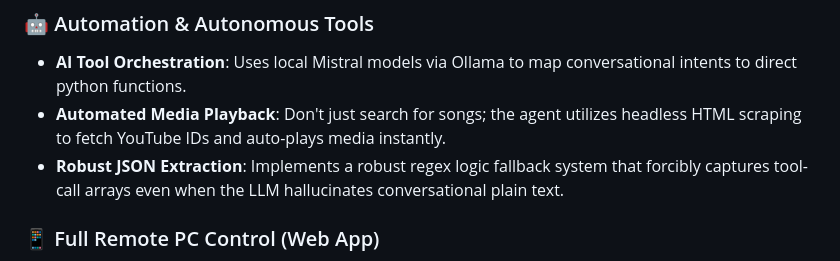
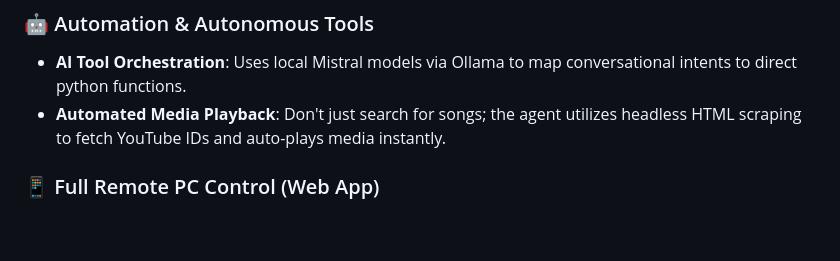
Before and after one commit to Vinayak-Sutar/mcp-remote-agent, a Markdown page: README.md, the part around the change. Rendered like a GitHub page; blank space fills up the shorter version.

Commit message:
docs: remove mention of regex fallback

```diff
--- a/README.md
+++ b/README.md
@@ -11,7 +11,6 @@ This project bridges the gap between conversational AI, manual remote control in
 ### 🤖 Automation & Autonomous Tools
 * **AI Tool Orchestration**: Uses local Mistral models via Ollama to map conversational intents to direct python functions.
 * **Automated Media Playback**: Don't just search for songs; the agent utilizes headless HTML scraping to fetch YouTube IDs and auto-plays media instantly.
-* **Robust JSON Extraction**: Implements a robust regex logic fallback system that forcibly captures tool-call arrays even when the LLM hallucinates conversational plain text.
 
 ### 📱 Full Remote PC Control (Web App)
 Alongside the AI agent, the local network server provides a comprehensive remote control suite directly on your phone:
```
